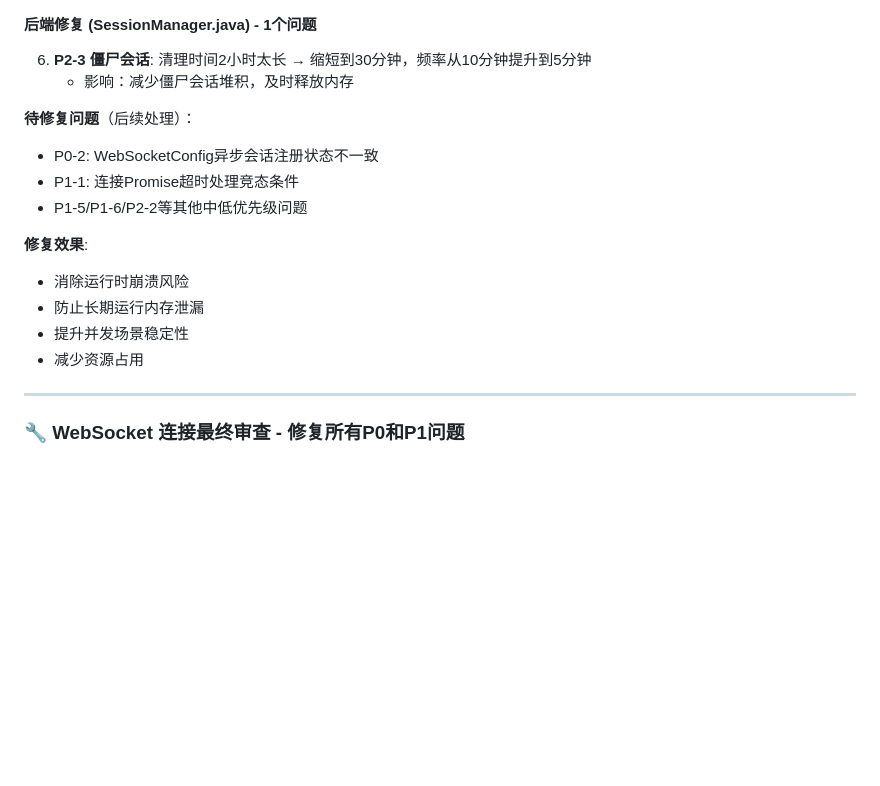
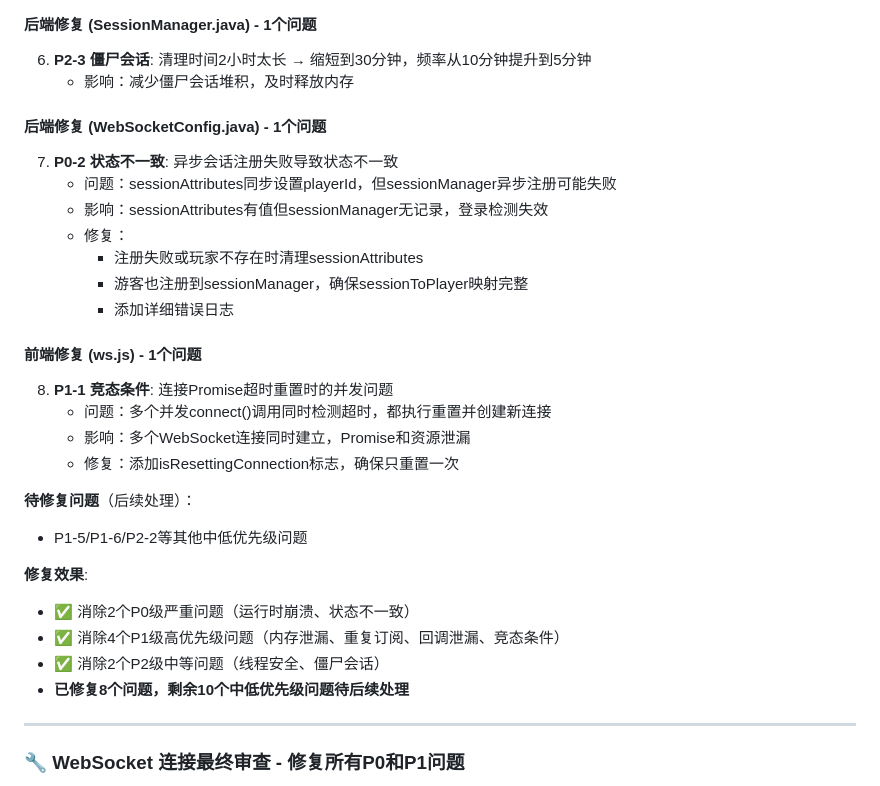
Before and after one commit to zxlzzz/a-piece-of-shit-based-on-Claude-4.5-from-a-fucking-Chinese-sophomore-loser, a Markdown page: Claude.md, the part around the change. GitHub-like rendering; blank space fills up the shorter version.

Commit message:
docs: 记录P0-2和P1-1修复，更新审查报告
更新深度审查修复记录：
- 已修复问题从6个增加到8个
- 新增P0-2（异步会话注册状态不一致）修复
- 新增P1-1（连接Promise竞态条件）修复
- 所有P0和关键P1问题已解决
- 剩余10个中低优先级问题待后续处理

```diff
--- a/Claude.md
+++ b/Claude.md
@@ -122,16 +122,29 @@ stompClient = new Client({
 6. **P2-3 僵尸会话**: 清理时间2小时太长 → 缩短到30分钟，频率从10分钟提升到5分钟
    - 影响：减少僵尸会话堆积，及时释放内存
 
+#### 后端修复 (WebSocketConfig.java) - 1个问题
+7. **P0-2 状态不一致**: 异步会话注册失败导致状态不一致
+   - 问题：sessionAttributes同步设置playerId，但sessionManager异步注册可能失败
+   - 影响：sessionAttributes有值但sessionManager无记录，登录检测失效
+   - 修复：
+     * 注册失败或玩家不存在时清理sessionAttributes
+     * 游客也注册到sessionManager，确保sessionToPlayer映射完整
+     * 添加详细错误日志
+
+#### 前端修复 (ws.js) - 1个问题
+8. **P1-1 竞态条件**: 连接Promise超时重置时的并发问题
+   - 问题：多个并发connect()调用同时检测超时，都执行重置并创建新连接
+   - 影响：多个WebSocket连接同时建立，Promise和资源泄漏
+   - 修复：添加isResettingConnection标志，确保只重置一次
+
 **待修复问题**（后续处理）：
-- P0-2: WebSocketConfig异步会话注册状态不一致
-- P1-1: 连接Promise超时处理竞态条件
 - P1-5/P1-6/P2-2等其他中低优先级问题
 
 **修复效果**:
-- 消除运行时崩溃风险
-- 防止长期运行内存泄漏
-- 提升并发场景稳定性
-- 减少资源占用
+- ✅ 消除2个P0级严重问题（运行时崩溃、状态不一致）
+- ✅ 消除4个P1级高优先级问题（内存泄漏、重复订阅、回调泄漏、竞态条件）
+- ✅ 消除2个P2级中等问题（线程安全、僵尸会话）
+- **已修复8个问题，剩余10个中低优先级问题待后续处理**
 
 ---
 
```
